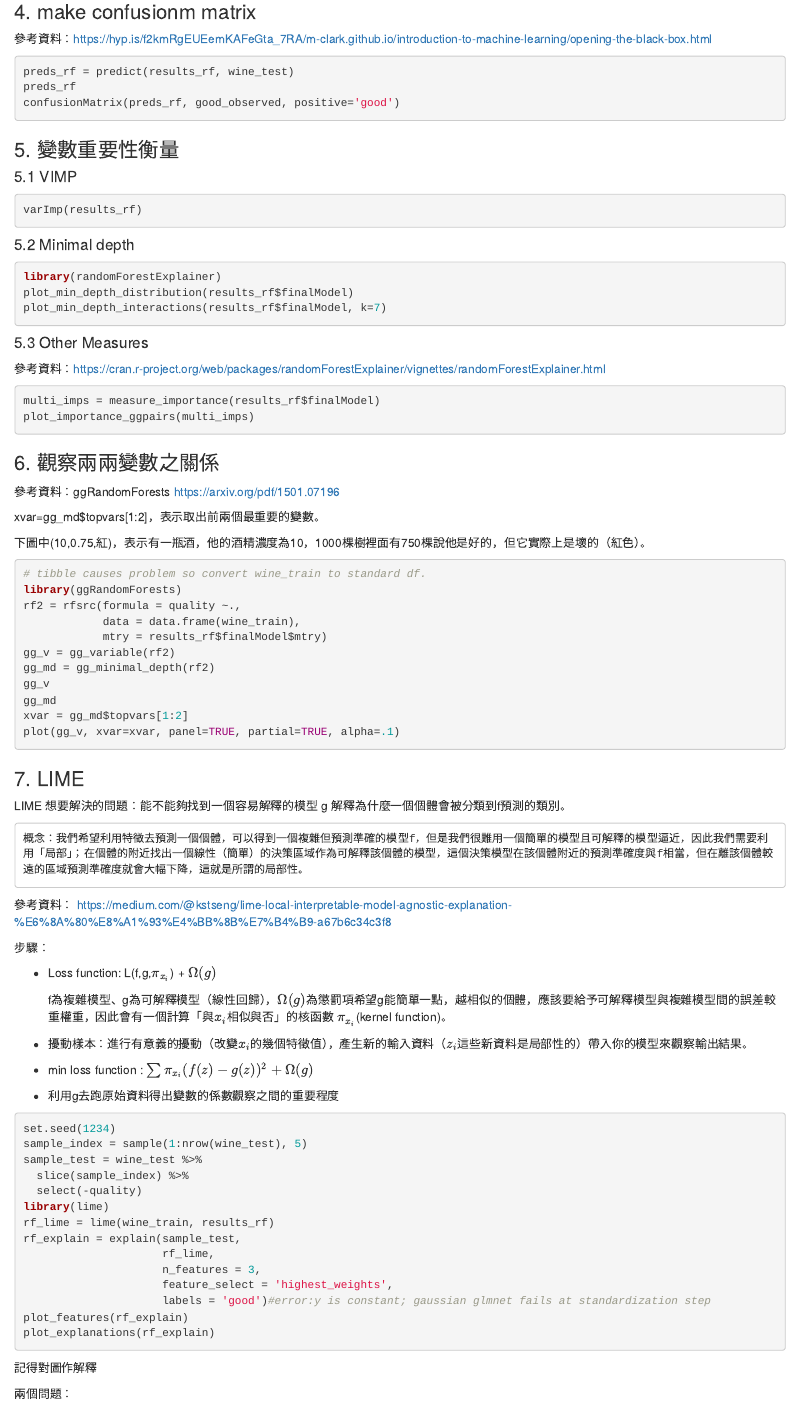
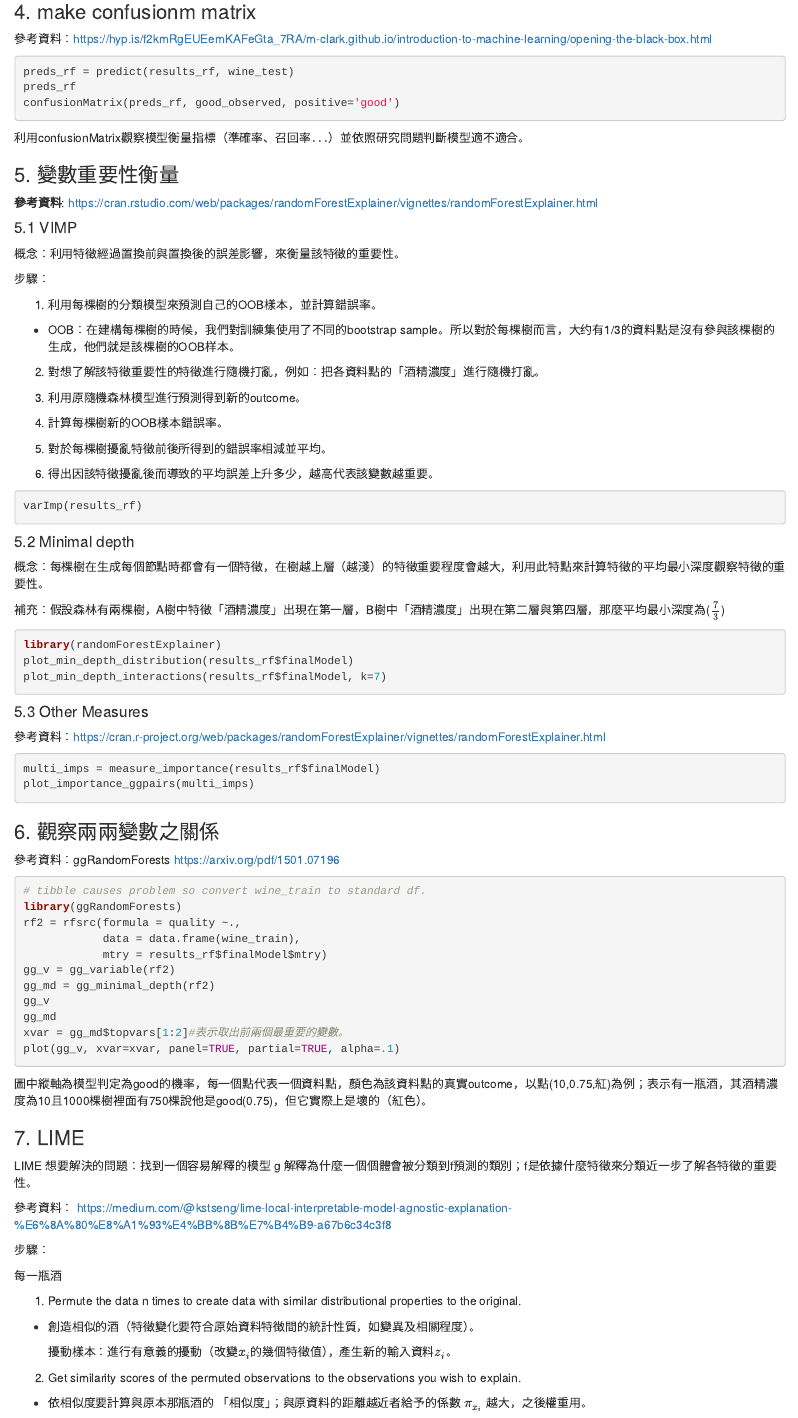
Before and after one commit to Jane0901/Machine-Learning, an R Markdown document (機器學習-類神經網絡,隨機森林.Rmd): the page in a window 1100 px wide, from 3200 px down. Rendered offline with R 4.5, knitr and Pandoc, with nearby package versions.

Commit message:
update12/24

````diff
--- a/機器學習-類神經網絡,隨機森林.Rmd
+++ b/機器學習-類神經網絡,隨機森林.Rmd
@@ -188,15 +188,41 @@ preds_rf
 confusionMatrix(preds_rf, good_observed, positive='good')
 ```
 
+利用confusionMatrix觀察模型衡量指標（準確率、召回率．．．）並依照研究問題判斷模型適不適合。
+
 ### 5. 變數重要性衡量
 
+**參考資料**: <https://cran.rstudio.com/web/packages/randomForestExplainer/vignettes/randomForestExplainer.html>
+
 #### 5.1 VIMP
+
+概念：利用特徵經過置換前與置換後的誤差影響，來衡量該特徵的重要性。
+
+步驟：
+
+1. 利用每棵樹的分類模型來預測自己的OOB樣本，並計算錯誤率。
+
+  * OOB：在建構每棵樹的時候，我們對訓練集使用了不同的bootstrap sample。所以對於每棵樹而言，大约有1/3的資料點是沒有參與該棵樹的生成，他們就是該棵樹的OOB样本。
+
+2. 對想了解該特徵重要性的特徵進行隨機打亂，例如：把各資料點的「酒精濃度」進行隨機打亂。
+
+3. 利用原隨機森林模型進行預測得到新的outcome。
+
+4. 計算每棵樹新的OOB樣本錯誤率。
+
+5. 對於每棵樹擾亂特徵前後所得到的錯誤率相減並平均。
+
+6. 得出因該特徵擾亂後而導致的平均誤差上升多少，越高代表該變數越重要。
 
 ```{r}
 varImp(results_rf)
 ```
 
 #### 5.2 Minimal depth
+
+概念：每棵樹在生成每個節點時都會有一個特徵，在樹越上層（越淺）的特徵重要程度會越大，利用此特點來計算特徵的平均最小深度觀察特徵的重要性。
+
+補充：假設森林有兩棵樹，A樹中特徵「酒精濃度」出現在第一層，B樹中「酒精濃度」出現在第二層與第四層，那麼平均最小深度為($\frac{7}{3}$)
 
 ```{r}
 library(randomForestExplainer)
@@ -217,10 +243,6 @@ plot_importance_ggpairs(multi_imps)
 
 參考資料：ggRandomForests <https://arxiv.org/pdf/1501.07196>
 
-xvar=gg_md$topvars[1:2]，表示取出前兩個最重要的變數。
-
-下圖中(10,0.75,紅)，表示有一瓶酒，他的酒精濃度為10，1000棵樹裡面有750棵說他是好的，但它實際上是壞的（紅色）。
-
 ```{r}
 # tibble causes problem so convert wine_train to standard df.
 library(ggRandomForests)
@@ -231,26 +253,28 @@ gg_v = gg_variable(rf2)
 gg_md = gg_minimal_depth(rf2)
 gg_v
 gg_md
-xvar = gg_md$topvars[1:2]
+xvar = gg_md$topvars[1:2]#表示取出前兩個最重要的變數。
 plot(gg_v, xvar=xvar, panel=TRUE, partial=TRUE, alpha=.1)
 ```
 
+圖中縱軸為模型判定為good的機率，每一個點代表一個資料點，顏色為該資料點的真實outcome，以點(10,0.75,紅)為例；表示有一瓶酒，其酒精濃度為10且1000棵樹裡面有750棵說他是good(0.75)，但它實際上是壞的（紅色）。
+
 ### 7. LIME
 
-LIME 想要解決的問題：能不能夠找到一個容易解釋的模型 g 解釋為什麼一個個體會被分類到f預測的類別。
-
-    概念：我們希望利用特徵去預測一個個體，可以得到一個複雜但預測準確的模型f，但是我們很難用一個簡單的模型且可解釋的模型逼近，因此我們需要利用「局部」；在個體的附近找出一個線性（簡單）的決策區域作為可解釋該個體的模型，這個決策模型在該個體附近的預測準確度與f相當，但在離該個體較遠的區域預測準確度就會大幅下降，這就是所謂的局部性。
+LIME 想要解決的問題：找到一個容易解釋的模型 g 解釋為什麼一個個體會被分類到f預測的類別；f是依據什麼特徵來分類近一步了解各特徵的重要性。
 
  參考資料： <https://medium.com/@kstseng/lime-local-interpretable-model-agnostic-explanation-%E6%8A%80%E8%A1%93%E4%BB%8B%E7%B4%B9-a67b6c34c3f8>
 
 步驟：
 
-- Loss function: L(f,g,$\pi_{{x}_i}$) + $\Omega(g)$
+每一瓶酒
 
-    f為複雜模型、g為可解釋模型（線性回歸），$\Omega(g)$為懲罰項希望g能簡單一點，越相似的個體，應該要給予可解釋模型與複雜模型間的誤差較重權重，因此會有一個計算「與${x}_i$相似與否」的核函數 $\pi_{{x}_i}$(kernel function)。
+1. Permute the data n times to create data with similar distributional properties to the original.
 
-- 擾動樣本：進行有意義的擾動（改變${x}_i$的幾個特徵值），產生新的輸入資料（${z}_i$這些新資料是局部性的）帶入你的模型來觀察輸出結果。
+  * 創造相似的酒（特徵變化要符合原始資料特徴間的統計性質，如變異及相關程度）。
 
--  min loss function : $\sum\pi_{{x}_i}(f(z)-g(z))^2+ \Omega(g)$
+    擾動樣本：進行有意義的擾動（改變${x}_i$的幾個特徵值），產生新的輸入資料${z}_i$。
 
-- 利用g去跑原始資料得出變數的係數觀察之間的重要程度
+2. Get similarity scores of the permuted observations to the observations you wish to explain.
+
+  * 依相似度要計算與原本那瓶酒的 「相似度」；與原資料的距離越近者給予的係數 $\pi_{{x}_i}$ 越大，之後權重用。
@@ -257,24 +300,21 @@ LIME 想要解決的問題：能不能夠找到一個容易解釋的模型 g 解
 
 ```{r}
 set.seed(1234)
-sample_index = sample(1:nrow(wine_test), 5)
+sample_index = sample(1:nrow(wine_test), 5)#隨機選取幾個case
 sample_test = wine_test %>%
   slice(sample_index) %>%
-  select(-quality)
+  select(-quality) #分別拿掉5個case的outcome
 library(lime)
-rf_lime = lime(wine_train, results_rf)
+rf_lime = lime(wine_train, results_rf)#lime
 rf_explain = explain(sample_test,
                      rf_lime,
-                     n_features = 3,
+                     n_features = 3,#只看三種特徵的組合
                      feature_select = 'highest_weights',
-                     labels = 'good')#error:y is constant; gaussian glmnet fails at standardization step
+                     labels = 'good')
+rf_explain#各case跑完lime的係數狀況
 plot_features(rf_explain)
 plot_explanations(rf_explain)
 ```
 
-記得對圖作解釋
+以case 1 為例：
 
-
-
-
-兩個問題：
````
Also changed, not shown: 機器學習-類神經網絡,隨機森林.Rmd (32 more changed lines), 1 other file.
